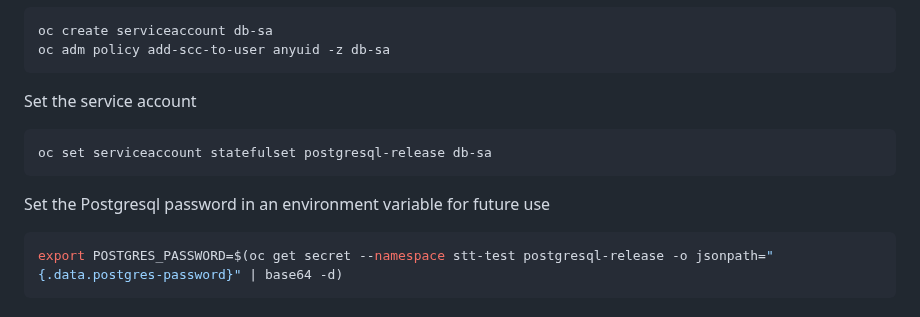
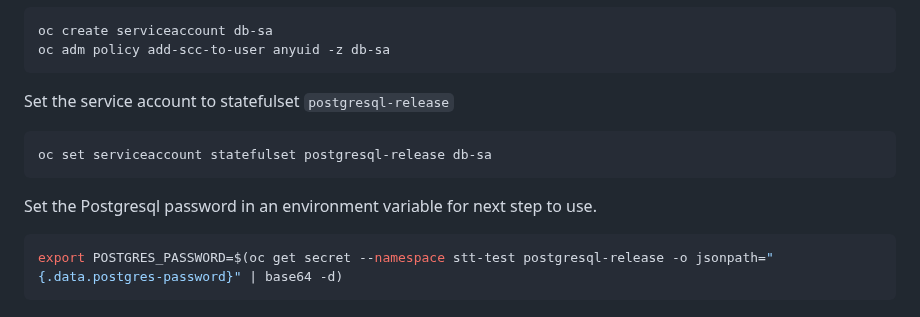
Before and after one commit to ibm-ecosystem-engineering/Watson-Speech, a Markdown page: stt-library-embed-openshift/readme.md, the part around one of its changes. Drawn GitHub-style.

````diff
--- a/stt-library-embed-openshift/readme.md
+++ b/stt-library-embed-openshift/readme.md
@@ -151,13 +147,13 @@ oc create serviceaccount db-sa
 oc adm policy add-scc-to-user anyuid -z db-sa
 ```
 
-Set the service account
+Set the service account to statefulset `postgresql-release`
 
 ```sh
 oc set serviceaccount statefulset postgresql-release db-sa
 ```
 
-Set the Postgresql password in an environment variable for future use
+Set the Postgresql password in an environment variable for next step to use.
 
 ```sh
 export POSTGRES_PASSWORD=$(oc get secret --namespace stt-test postgresql-release -o jsonpath="{.data.postgres-password}" | base64 -d)
````
Also changed, not shown: other parts of stt-library-embed-openshift/readme.md (+12 -16 lines).
